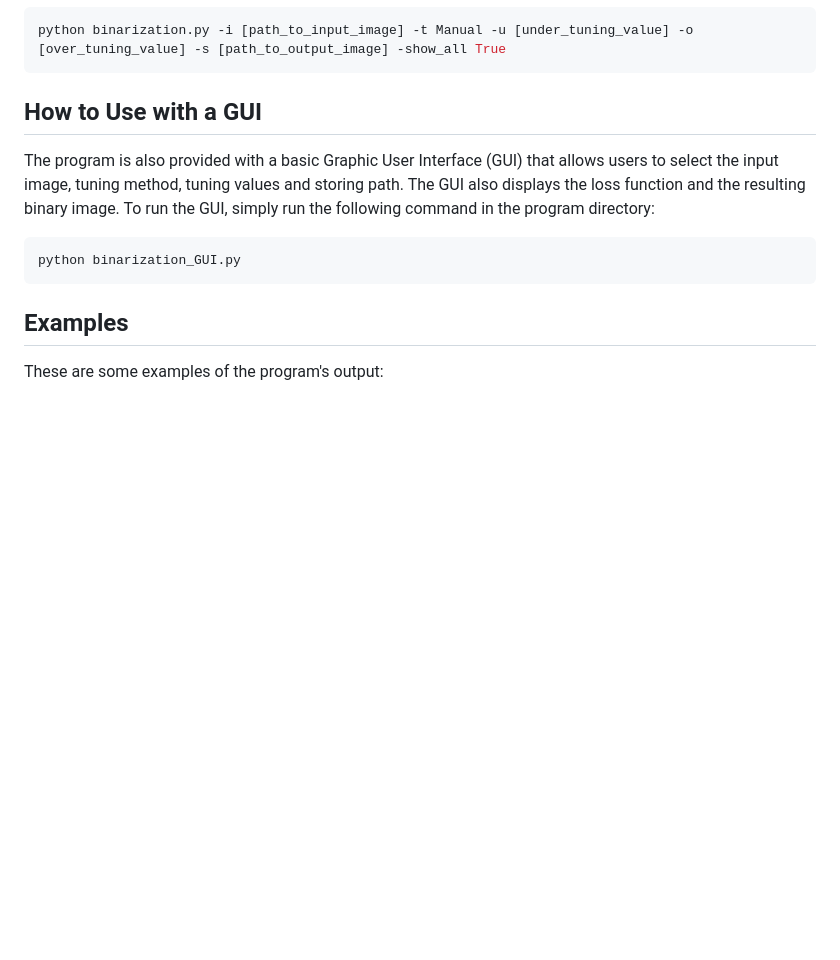
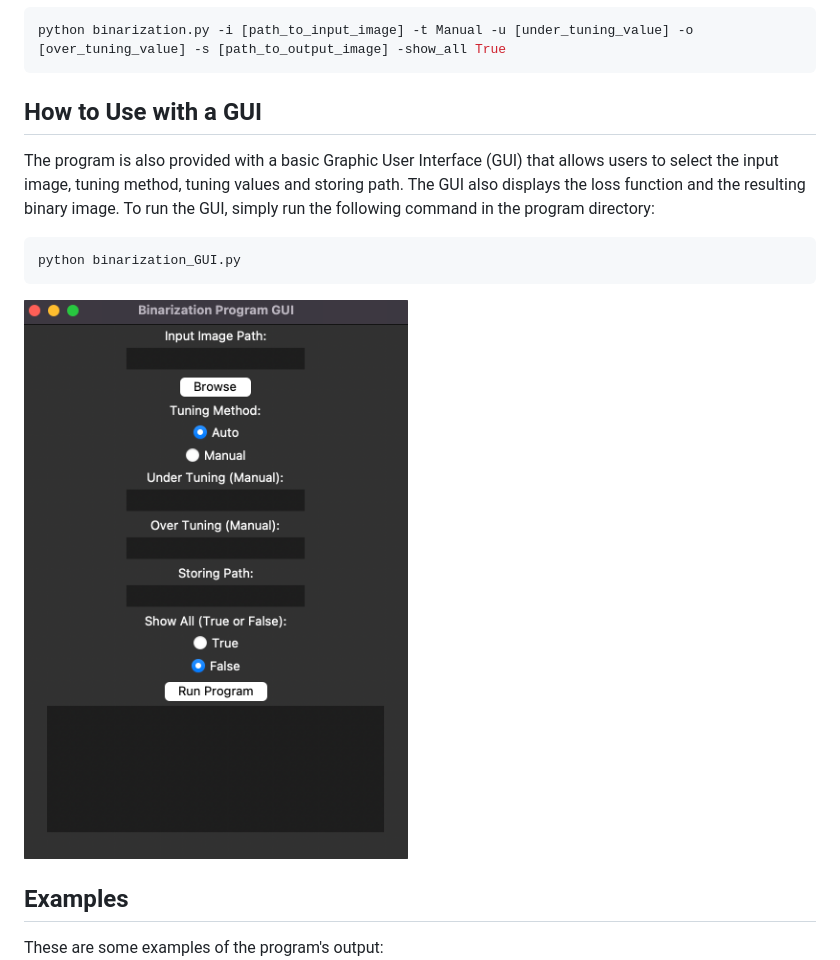
Before and after one commit to DavideLigari/computerVision, a Markdown page: README.md, the part around the change. Drawn GitHub-style; pictures changed too: Images/examples/GUI.png (added); blank space fills up the shorter version.

````diff
--- a/README.md
+++ b/README.md
@@ -91,6 +91,7 @@ The program is also provided with a basic Graphic User Interface (GUI) that allo
 ```bash
 python binarization_GUI.py
 ```
+![Alt text](Images/examples/GUI.png "GUI")
 
 ## Examples
 These are some examples of the program's output:
````
